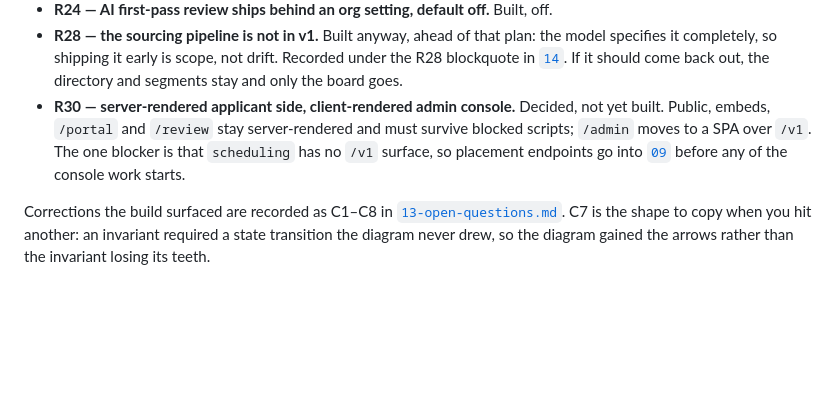
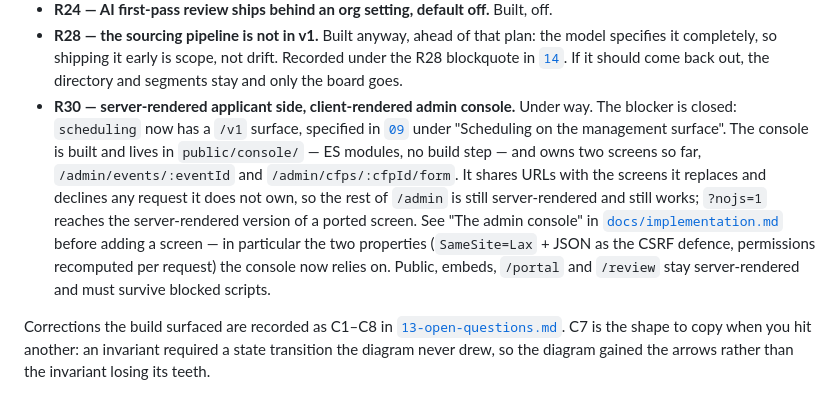
Before and after one commit to sameersegal/Podium, a Markdown page: CLAUDE.md, the part around the change. Rendered like a GitHub page; blank space fills up the shorter version.

Commit message:
Record R30's implementation state where the model said it was unbuilt
R30 and CLAUDE.md both described the console as decided-and-not-yet-built, and
named the scheduling `/v1` gap as the one blocker. Both are now stale in a way
that matters: the next person reading them would go looking for the blocker and
find it closed, or would assume `/admin` is uniformly server-rendered and add a
screen in the wrong place.

Co-Authored-By: Claude Opus 5 <noreply@anthropic.com>
Claude-Session: https://claude.ai/code/session_01AZCyCNGvZNwfqyJeCpW6u7

```diff
--- a/CLAUDE.md
+++ b/CLAUDE.md
@@ -115,11 +115,18 @@ The decisions that most shape the code, and how each one landed:
   specifies it completely, so shipping it early is scope, not drift. Recorded under the R28
   blockquote in [`14`](docs/domain/14-speaker-crm.md). If it should come back out, the
   directory and segments stay and only the board goes.
-- **R30 — server-rendered applicant side, client-rendered admin console.** Decided, not yet
-  built. Public, embeds, `/portal` and `/review` stay server-rendered and must survive
-  blocked scripts; `/admin` moves to a SPA over `/v1`. The one blocker is that `scheduling`
-  has no `/v1` surface, so placement endpoints go into [`09`](docs/domain/09-api-and-integrations.md)
-  before any of the console work starts.
+- **R30 — server-rendered applicant side, client-rendered admin console.** Under way. The
+  blocker is closed: `scheduling` now has a `/v1` surface, specified in
+  [`09`](docs/domain/09-api-and-integrations.md) under "Scheduling on the management
+  surface". The console is built and lives in `public/console/` — ES modules, no build step
+  — and owns two screens so far, `/admin/events/:eventId` and `/admin/cfps/:cfpId/form`. It
+  shares URLs with the screens it replaces and declines any request it does not own, so the
+  rest of `/admin` is still server-rendered and still works; `?nojs=1` reaches the
+  server-rendered version of a ported screen. See "The admin console" in
+  [`docs/implementation.md`](docs/implementation.md) before adding a screen — in particular
+  the two properties (`SameSite=Lax` + JSON as the CSRF defence, permissions recomputed per
+  request) the console now relies on. Public, embeds, `/portal` and `/review` stay
+  server-rendered and must survive blocked scripts.
 
 Corrections the build surfaced are recorded as C1–C8 in
 [`13-open-questions.md`](docs/domain/13-open-questions.md). C7 is the shape to copy when
```
Also changed, not shown: docs/domain/13-open-questions.md (+1 -1 lines).
